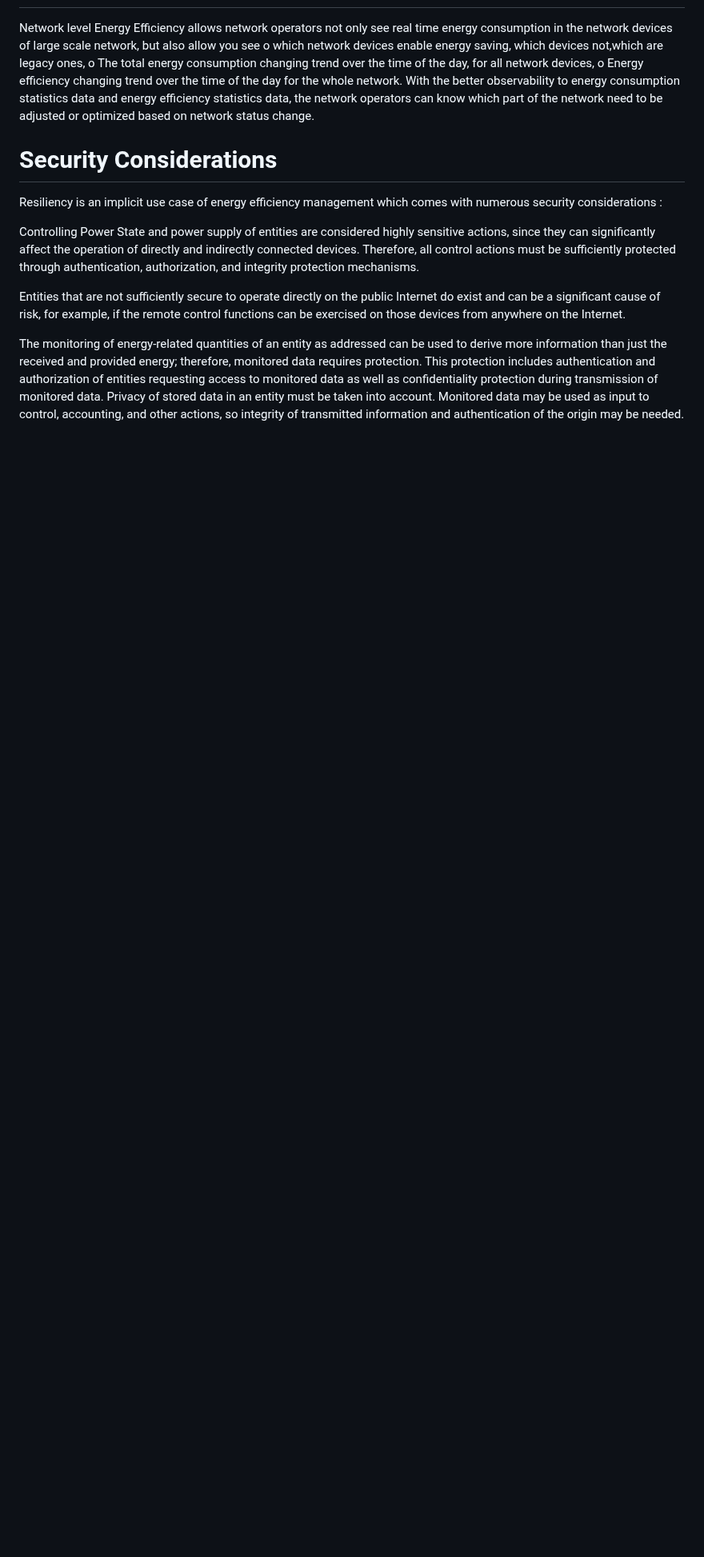
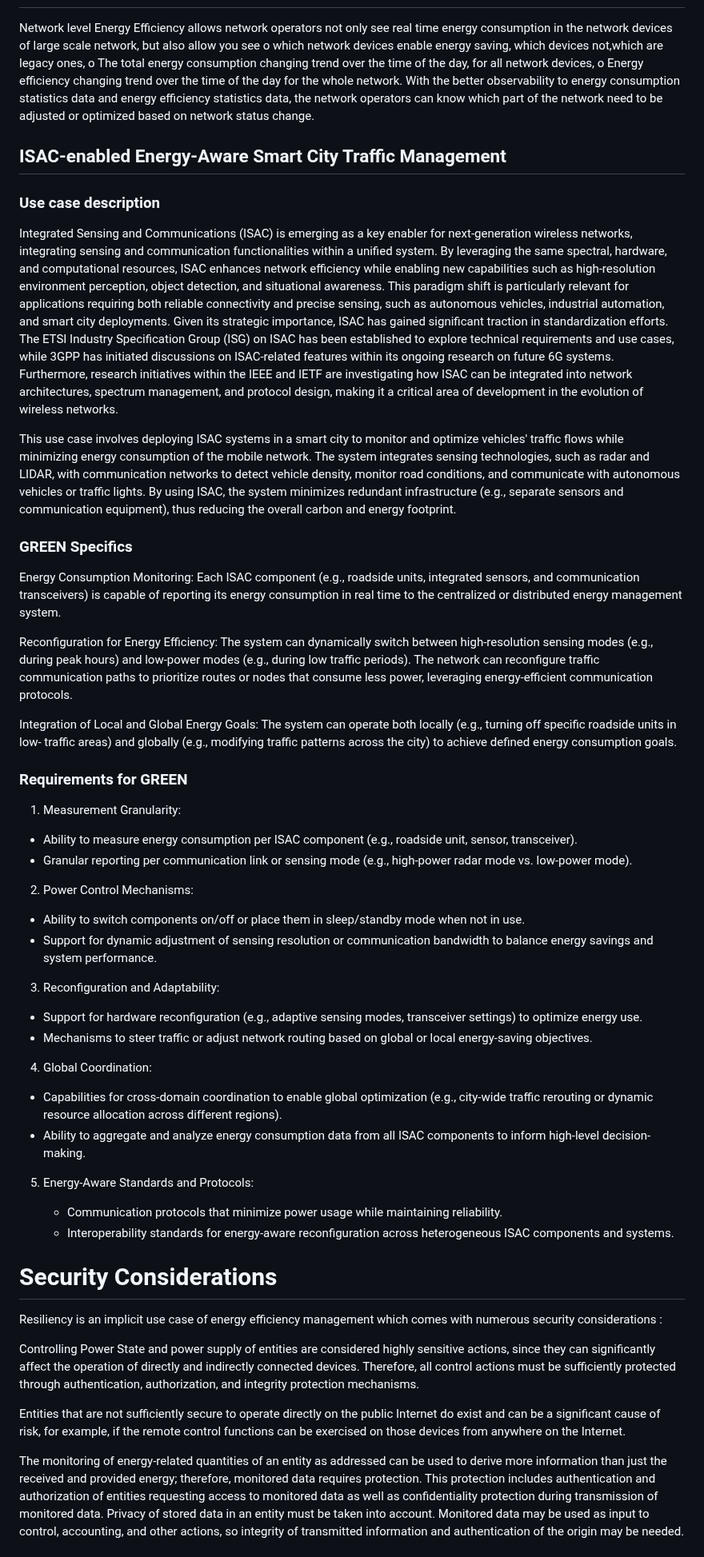
Before and after one commit to emile22/draft-stephan-green-use-cases, a Markdown page: draft-stephan-green-use-cases.md, the part around the change. Shown at 80% size. GitHub-like rendering; blank space fills up the shorter version.

Commit message:
Update draft-stephan-green-use-cases.md
Added ISAC use case

```diff
--- a/draft-stephan-green-use-cases.md
+++ b/draft-stephan-green-use-cases.md
@@ -326,6 +326,86 @@ o The total energy consumption changing trend over the time of the day, for all
 o Energy efficiency changing trend over the time of the day for the whole network.
 With the better observability to energy consumption statistics data and energy efficiency statistics data, the network operators can know which part of the network need to be adjusted or optimized based on network status change.
 
+## ISAC-enabled Energy-Aware Smart City Traffic Management
+
+### Use case description
+
+Integrated Sensing and Communications (ISAC) is emerging as a key
+enabler for next-generation wireless networks, integrating sensing
+and communication functionalities within a unified system.  By
+leveraging the same spectral, hardware, and computational resources,
+ISAC enhances network efficiency while enabling new capabilities such
+as high-resolution environment perception, object detection, and
+situational awareness.  This paradigm shift is particularly relevant
+for applications requiring both reliable connectivity and precise
+sensing, such as autonomous vehicles, industrial automation, and
+smart city deployments.  Given its strategic importance, ISAC has
+gained significant traction in standardization efforts.  The ETSI
+Industry Specification Group (ISG) on ISAC has been established to
+explore technical requirements and use cases, while 3GPP has
+initiated discussions on ISAC-related features within its ongoing
+research on future 6G systems.  Furthermore, research initiatives
+within the IEEE and IETF are investigating how ISAC can be integrated
+into network architectures, spectrum management, and protocol design,
+making it a critical area of development in the evolution of wireless
+networks.
+
+This use case involves deploying ISAC systems in a smart city to
+monitor and optimize vehicles' traffic flows while minimizing energy
+consumption of the mobile network.  The system integrates sensing
+technologies, such as radar and LIDAR, with communication networks to
+detect vehicle density, monitor road conditions, and communicate with
+autonomous vehicles or traffic lights.  By using ISAC, the system
+minimizes redundant infrastructure (e.g., separate sensors and
+communication equipment), thus reducing the overall carbon and energy
+footprint.
+
+### GREEN Specifics
+
+Energy Consumption Monitoring: Each ISAC component (e.g., roadside
+units, integrated sensors, and communication transceivers) is capable
+of reporting its energy consumption in real time to the centralized
+or distributed energy management system.
+
+Reconfiguration for Energy Efficiency: The system can dynamically
+switch between high-resolution sensing modes (e.g., during peak
+hours) and low-power modes (e.g., during low traffic periods).  The
+network can reconfigure traffic communication paths to prioritize
+routes or nodes that consume less power, leveraging energy-efficient
+communication protocols.
+
+Integration of Local and Global Energy Goals: The system can operate
+both locally (e.g., turning off specific roadside units in low-
+traffic areas) and globally (e.g., modifying traffic patterns across
+the city) to achieve defined energy consumption goals.
+
+### Requirements for GREEN
+
+1. Measurement Granularity:
+
+  - Ability to measure energy consumption per ISAC component (e.g., roadside unit, sensor, transceiver).
+  - Granular reporting per communication link or sensing mode (e.g., high-power radar mode vs. low-power mode).
+
+2. Power Control Mechanisms:
+
+  - Ability to switch components on/off or place them in sleep/standby mode when not in use.
+  - Support for dynamic adjustment of sensing resolution or communication bandwidth to balance energy savings and system performance.
+
+3. Reconfiguration and Adaptability:
+
+  - Support for hardware reconfiguration (e.g., adaptive sensing modes, transceiver settings) to optimize energy use.
+  - Mechanisms to steer traffic or adjust network routing based on global or local energy-saving objectives.
+
+4. Global Coordination:
+
+  - Capabilities for cross-domain coordination to enable global optimization (e.g., city-wide traffic rerouting or dynamic resource allocation across different regions).
+  - Ability to aggregate and analyze energy consumption data from all ISAC components to inform high-level decision-making.
+
+5. Energy-Aware Standards and Protocols:
+
+   - Communication protocols that minimize power usage while maintaining reliability.
+   - Interoperability standards for energy-aware reconfiguration across heterogeneous ISAC components and systems.
+
 # Security Considerations
 
 Resiliency is an implicit use case of energy efficiency management which comes with numerous security considerations :
```
